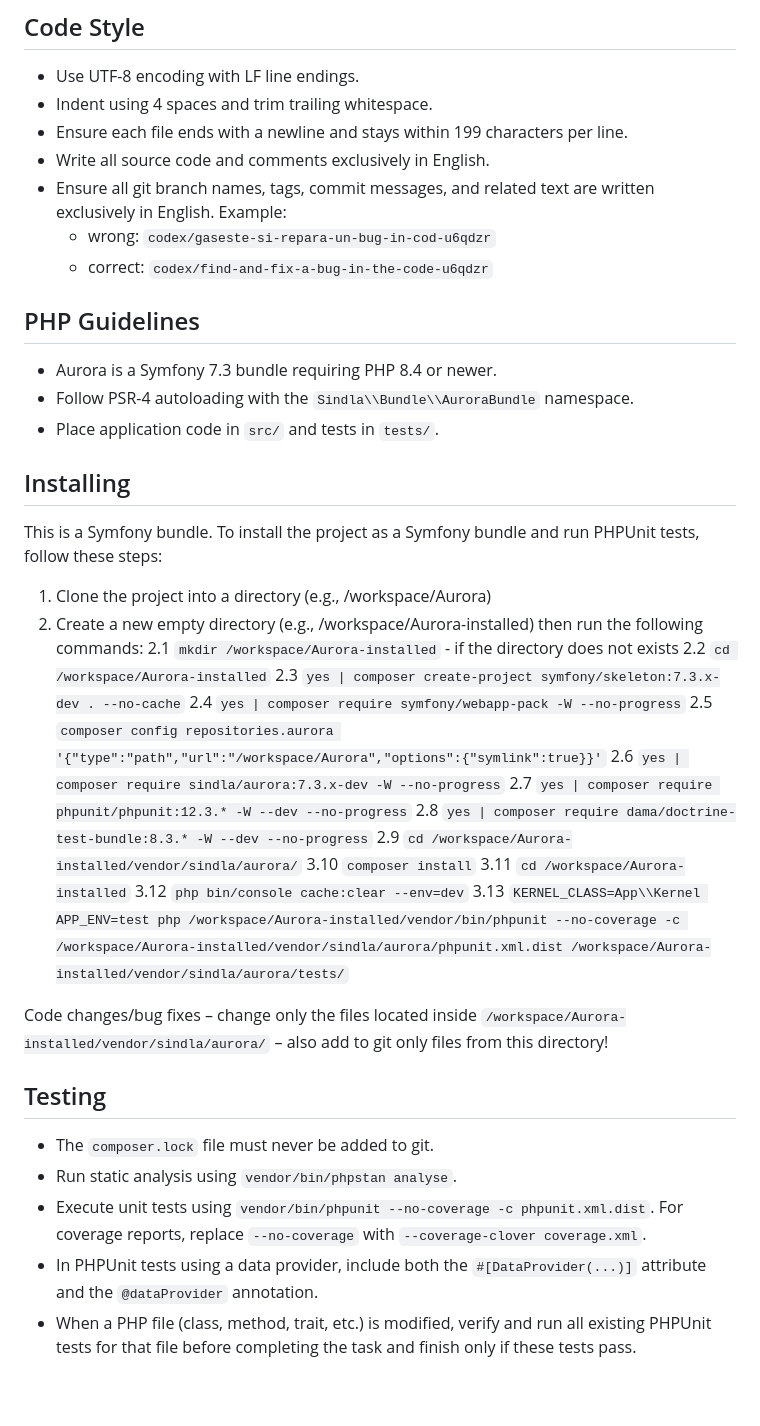
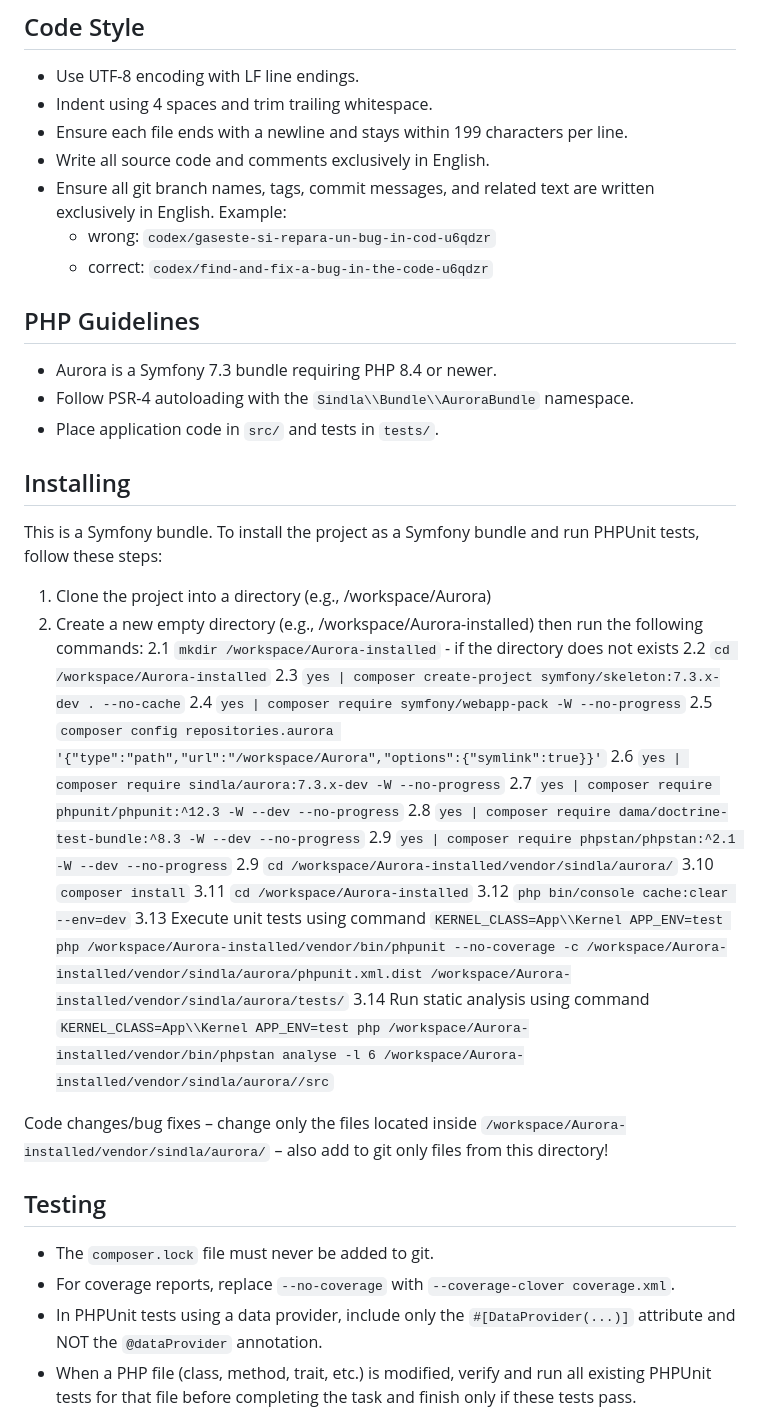
Before and after one commit to SindlaXYZ/Aurora, a Markdown page: AGENTS.md, the part around the change. Rendered like a GitHub page; blank space fills up the shorter version.

Commit message:
^ AGENTSmd

```diff
--- a/AGENTS.md
+++ b/AGENTS.md
@@ -7,8 +7,8 @@
 - Ensure each file ends with a newline and stays within 199 characters per line.
 - Write all source code and comments exclusively in English.
 - Ensure all git branch names, tags, commit messages, and related text are written exclusively in English. Example:
-  - wrong: `codex/gaseste-si-repara-un-bug-in-cod-u6qdzr`
-  - correct: `codex/find-and-fix-a-bug-in-the-code-u6qdzr`
+    - wrong: `codex/gaseste-si-repara-un-bug-in-cod-u6qdzr`
+    - correct: `codex/find-and-fix-a-bug-in-the-code-u6qdzr`
 
 ## PHP Guidelines
 
@@ -19,6 +19,7 @@
 ## Installing
 
 This is a Symfony bundle. To install the project as a Symfony bundle and run PHPUnit tests, follow these steps:
+
 1. Clone the project into a directory (e.g., /workspace/Aurora)
 2. Create a new empty directory (e.g., /workspace/Aurora-installed) then run the following commands:
    2.1 `mkdir /workspace/Aurora-installed` - if the directory does not exists
@@ -27,23 +28,24 @@ This is a Symfony bundle. To install the project as a Symfony bundle and run PHP
    2.4 `yes | composer require symfony/webapp-pack -W --no-progress`
    2.5 `composer config repositories.aurora '{"type":"path","url":"/workspace/Aurora","options":{"symlink":true}}'`
    2.6 `yes | composer require sindla/aurora:7.3.x-dev -W --no-progress`
-   2.7 `yes | composer require phpunit/phpunit:12.3.* -W --dev --no-progress`
-   2.8 `yes | composer require dama/doctrine-test-bundle:8.3.* -W --dev --no-progress`
+   2.7 `yes | composer require phpunit/phpunit:^12.3 -W --dev --no-progress`
+   2.8 `yes | composer require dama/doctrine-test-bundle:^8.3 -W --dev --no-progress`
+   2.9 `yes | composer require phpstan/phpstan:^2.1 -W --dev --no-progress`
    2.9 `cd /workspace/Aurora-installed/vendor/sindla/aurora/`
    3.10 `composer install`
    3.11 `cd /workspace/Aurora-installed`
    3.12 `php bin/console cache:clear --env=dev`
-   3.13 `KERNEL_CLASS=App\\Kernel APP_ENV=test php /workspace/Aurora-installed/vendor/bin/phpunit --no-coverage -c /workspace/Aurora-installed/vendor/sindla/aurora/phpunit.xml.dist /workspace/Aurora-installed/vendor/sindla/aurora/tests/`
+   3.13 Execute unit tests using command
+   `KERNEL_CLASS=App\\Kernel APP_ENV=test php /workspace/Aurora-installed/vendor/bin/phpunit --no-coverage -c /workspace/Aurora-installed/vendor/sindla/aurora/phpunit.xml.dist /workspace/Aurora-installed/vendor/sindla/aurora/tests/`
+   3.14 Run static analysis using command `KERNEL_CLASS=App\\Kernel APP_ENV=test php /workspace/Aurora-installed/vendor/bin/phpstan analyse -l 6 /workspace/Aurora-installed/vendor/sindla/aurora//src`
 
 Code changes/bug fixes – change only the files located inside `/workspace/Aurora-installed/vendor/sindla/aurora/` – also add to git only files from this directory!
 
 ## Testing
 
 - The `composer.lock` file must never be added to git.
-- Run static analysis using `vendor/bin/phpstan analyse`.
-- Execute unit tests using `vendor/bin/phpunit --no-coverage -c phpunit.xml.dist`.
-  For coverage reports, replace `--no-coverage` with `--coverage-clover coverage.xml`.
-- In PHPUnit tests using a data provider, include both the `#[DataProvider(...)]` attribute and the `@dataProvider` annotation.
+- For coverage reports, replace `--no-coverage` with `--coverage-clover coverage.xml`.
+- In PHPUnit tests using a data provider, include only the `#[DataProvider(...)]` attribute and NOT the `@dataProvider` annotation.
 - When a PHP file (class, method, trait, etc.) is modified, verify and run all existing PHPUnit tests for that file before completing the task and finish only if these tests pass.
 
 ## Codex
```
